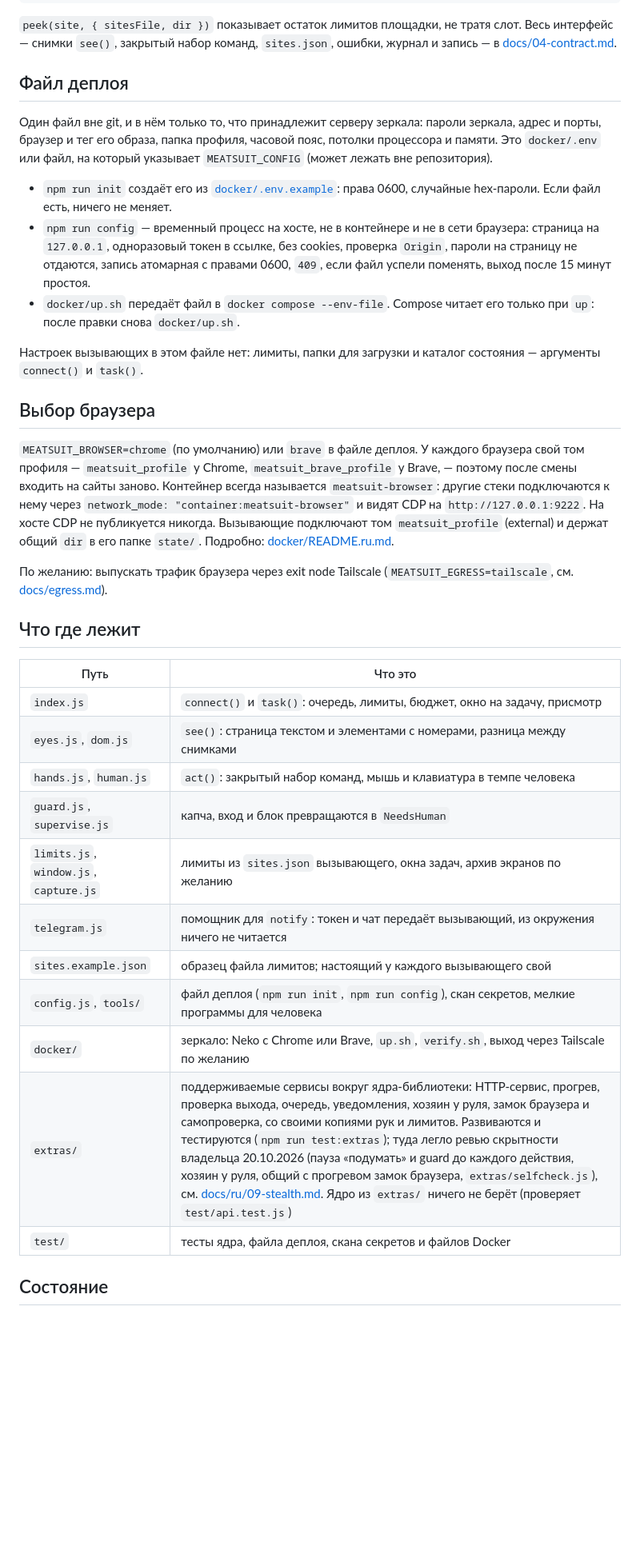
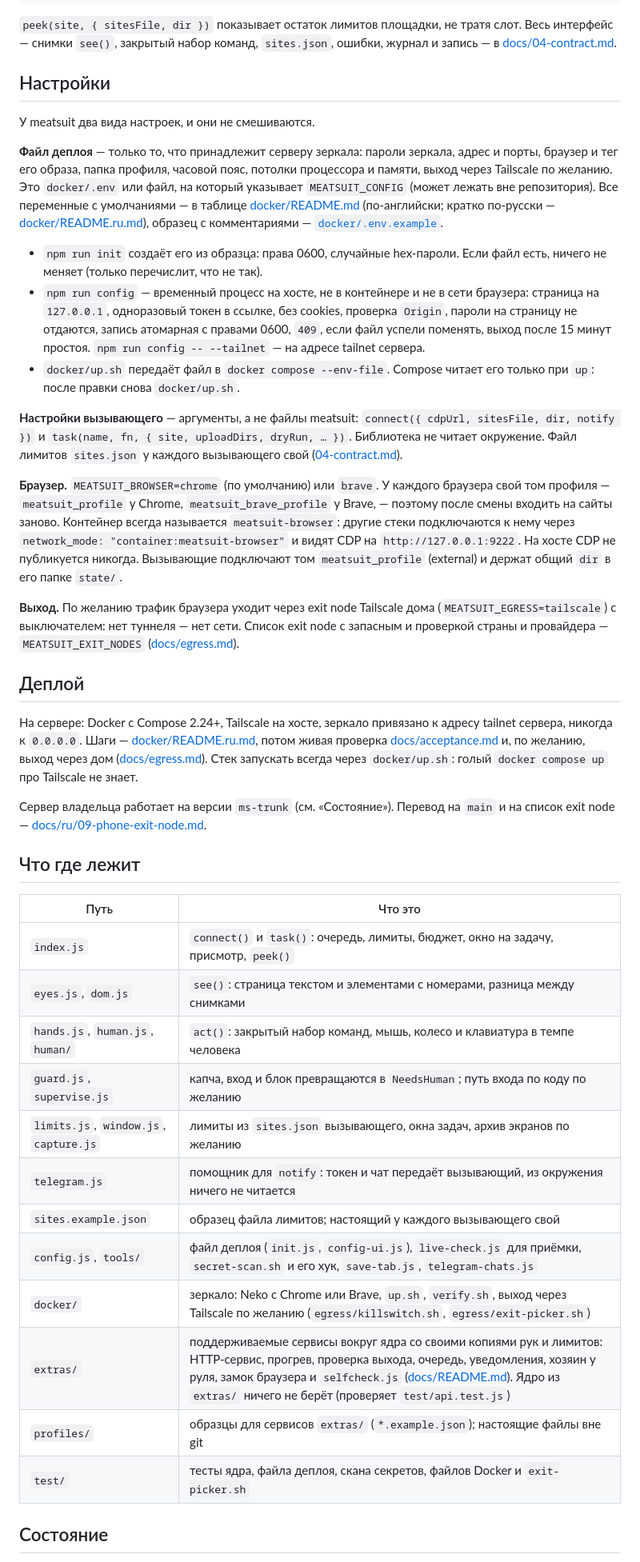
Before and after one commit to AnoirsGit/meatsuit, a Markdown page: README.ru.md, the part around one of its changes. Shown at 80% size. Drawn GitHub-style; blank space fills up the shorter version.

```diff
--- a/README.ru.md
+++ b/README.ru.md
@@ -57,37 +57,44 @@ await ms.close();
 
 `peek(site, { sitesFile, dir })` показывает остаток лимитов площадки, не тратя слот. Весь интерфейс — снимки `see()`, закрытый набор команд, `sites.json`, ошибки, журнал и запись — в [docs/04-contract.md](docs/04-contract.md).
 
-## Файл деплоя
+## Настройки
 
-Один файл вне git, и в нём только то, что принадлежит серверу зеркала: пароли зеркала, адрес и порты, браузер и тег его образа, папка профиля, часовой пояс, потолки процессора и памяти. Это `docker/.env` или файл, на который указывает `MEATSUIT_CONFIG` (может лежать вне репозитория).
+У meatsuit два вида настроек, и они не смешиваются.
 
-- `npm run init` создаёт его из [`docker/.env.example`](docker/.env.example): права 0600, случайные hex-пароли. Если файл есть, ничего не меняет.
-- `npm run config` — временный процесс на хосте, не в контейнере и не в сети браузера: страница на `127.0.0.1`, одноразовый токен в ссылке, без cookies, проверка `Origin`, пароли на страницу не отдаются, запись атомарная с правами 0600, `409`, если файл успели поменять, выход после 15 минут простоя.
+**Файл деплоя** — только то, что принадлежит серверу зеркала: пароли зеркала, адрес и порты, браузер и тег его образа, папка профиля, часовой пояс, потолки процессора и памяти, выход через Tailscale по желанию. Это `docker/.env` или файл, на который указывает `MEATSUIT_CONFIG` (может лежать вне репозитория). Все переменные с умолчаниями — в таблице [docker/README.md](docker/README.md#the-deploy-file-and-dockerupsh) (по-английски; кратко по-русски — [docker/README.ru.md](docker/README.ru.md)), образец с комментариями — [`docker/.env.example`](docker/.env.example).
+
+- `npm run init` создаёт его из образца: права 0600, случайные hex-пароли. Если файл есть, ничего не меняет (только перечислит, что не так).
+- `npm run config` — временный процесс на хосте, не в контейнере и не в сети браузера: страница на `127.0.0.1`, одноразовый токен в ссылке, без cookies, проверка `Origin`, пароли на страницу не отдаются, запись атомарная с правами 0600, `409`, если файл успели поменять, выход после 15 минут простоя. `npm run config -- --tailnet` — на адресе tailnet сервера.
 - `docker/up.sh` передаёт файл в `docker compose --env-file`. Compose читает его только при `up`: после правки снова `docker/up.sh`.
 
-Настроек вызывающих в этом файле нет: лимиты, папки для загрузки и каталог состояния — аргументы `connect()` и `task()`.
+**Настройки вызывающего** — аргументы, а не файлы meatsuit: `connect({ cdpUrl, sitesFile, dir, notify })` и `task(name, fn, { site, uploadDirs, dryRun, … })`. Библиотека не читает окружение. Файл лимитов `sites.json` у каждого вызывающего свой ([04-contract.md](docs/04-contract.md#connect-и-task)).
 
-## Выбор браузера
+**Браузер.** `MEATSUIT_BROWSER=chrome` (по умолчанию) или `brave`. У каждого браузера свой том профиля — `meatsuit_profile` у Chrome, `meatsuit_brave_profile` у Brave, — поэтому после смены входить на сайты заново. Контейнер всегда называется `meatsuit-browser`: другие стеки подключаются к нему через `network_mode: "container:meatsuit-browser"` и видят CDP на `http://127.0.0.1:9222`. На хосте CDP не публикуется никогда. Вызывающие подключают том `meatsuit_profile` (external) и держат общий `dir` в его папке `state/`.
 
-`MEATSUIT_BROWSER=chrome` (по умолчанию) или `brave` в файле деплоя. У каждого браузера свой том профиля — `meatsuit_profile` у Chrome, `meatsuit_brave_profile` у Brave, — поэтому после смены входить на сайты заново. Контейнер всегда называется `meatsuit-browser`: другие стеки подключаются к нему через `network_mode: "container:meatsuit-browser"` и видят CDP на `http://127.0.0.1:9222`. На хосте CDP не публикуется никогда. Вызывающие подключают том `meatsuit_profile` (external) и держат общий `dir` в его папке `state/`. Подробно: [docker/README.ru.md](docker/README.ru.md).
+**Выход.** По желанию трафик браузера уходит через exit node Tailscale дома (`MEATSUIT_EGRESS=tailscale`) с выключателем: нет туннеля — нет сети. Список exit node с запасным и проверкой страны и провайдера — `MEATSUIT_EXIT_NODES` ([docs/egress.md](docs/egress.md)).
 
-По желанию: выпускать трафик браузера через exit node Tailscale (`MEATSUIT_EGRESS=tailscale`, см. [docs/egress.md](docs/egress.md)).
+## Деплой
+
+На сервере: Docker с Compose 2.24+, Tailscale на хосте, зеркало привязано к адресу tailnet сервера, никогда к `0.0.0.0`. Шаги — [docker/README.ru.md](docker/README.ru.md#развёртывание-на-сервере), потом живая проверка [docs/acceptance.md](docs/acceptance.md) и, по желанию, выход через дом ([docs/egress.md](docs/egress.md#recommended-setup)). Стек запускать всегда через `docker/up.sh`: голый `docker compose up` про Tailscale не знает.
+
+Сервер владельца работает на версии `ms-trunk` (см. «Состояние»). Перевод на `main` и на список exit node — [docs/ru/09-phone-exit-node.md](docs/ru/09-phone-exit-node.md).
 
 ## Что где лежит
 
 | Путь | Что это |
 |---|---|
-| `index.js` | `connect()` и `task()`: очередь, лимиты, бюджет, окно на задачу, присмотр |
+| `index.js` | `connect()` и `task()`: очередь, лимиты, бюджет, окно на задачу, присмотр, `peek()` |
 | `eyes.js`, `dom.js` | `see()`: страница текстом и элементами с номерами, разница между снимками |
-| `hands.js`, `human.js` | `act()`: закрытый набор команд, мышь и клавиатура в темпе человека |
-| `guard.js`, `supervise.js` | капча, вход и блок превращаются в `NeedsHuman` |
+| `hands.js`, `human.js`, `human/` | `act()`: закрытый набор команд, мышь, колесо и клавиатура в темпе человека |
+| `guard.js`, `supervise.js` | капча, вход и блок превращаются в `NeedsHuman`; путь входа по коду по желанию |
 | `limits.js`, `window.js`, `capture.js` | лимиты из `sites.json` вызывающего, окна задач, архив экранов по желанию |
 | `telegram.js` | помощник для `notify`: токен и чат передаёт вызывающий, из окружения ничего не читается |
 | `sites.example.json` | образец файла лимитов; настоящий у каждого вызывающего свой |
-| `config.js`, `tools/` | файл деплоя (`npm run init`, `npm run config`), скан секретов, мелкие программы для человека |
-| `docker/` | зеркало: Neko с Chrome или Brave, `up.sh`, `verify.sh`, выход через Tailscale по желанию |
-| `extras/` | поддерживаемые сервисы вокруг ядра-библиотеки: HTTP-сервис, прогрев, проверка выхода, очередь, уведомления, хозяин у руля, замок браузера и самопроверка, со своими копиями рук и лимитов. Развиваются и тестируются (`npm run test:extras`); туда легло ревью скрытности владельца 20.10.2026 (пауза «подумать» и guard до каждого действия, хозяин у руля, общий с прогревом замок браузера, `extras/selfcheck.js`), см. [docs/ru/09-stealth.md](docs/ru/09-stealth.md). Ядро из `extras/` ничего не берёт (проверяет `test/api.test.js`) |
-| `test/` | тесты ядра, файла деплоя, скана секретов и файлов Docker |
+| `config.js`, `tools/` | файл деплоя (`init.js`, `config-ui.js`), `live-check.js` для приёмки, `secret-scan.sh` и его хук, `save-tab.js`, `telegram-chats.js` |
+| `docker/` | зеркало: Neko с Chrome или Brave, `up.sh`, `verify.sh`, выход через Tailscale по желанию (`egress/killswitch.sh`, `egress/exit-picker.sh`) |
+| `extras/` | поддерживаемые сервисы вокруг ядра со своими копиями рук и лимитов: HTTP-сервис, прогрев, проверка выхода, очередь, уведомления, хозяин у руля, замок браузера и `selfcheck.js` ([docs/README.md](docs/README.md#extras-services-around-the-core)). Ядро из `extras/` ничего не берёт (проверяет `test/api.test.js`) |
+| `profiles/` | образцы для сервисов `extras/` (`*.example.json`); настоящие файлы вне git |
+| `test/` | тесты ядра, файла деплоя, скана секретов, файлов Docker и `exit-picker.sh` |
 
 ## Состояние
 
```
Also changed, not shown: other parts of README.ru.md (+8 -4 lines), README.md (+30 -19 lines).
